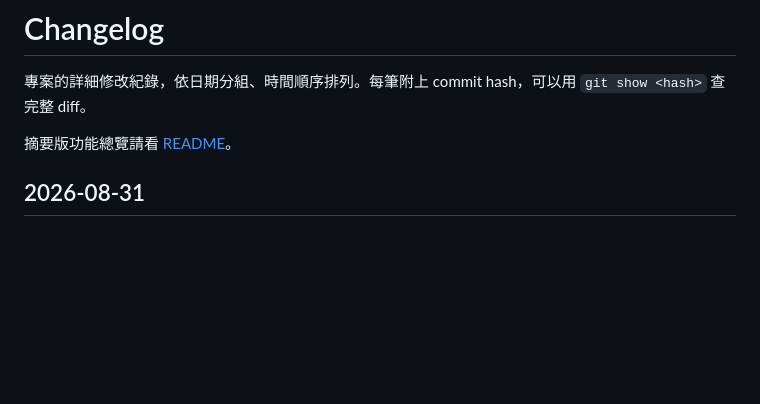
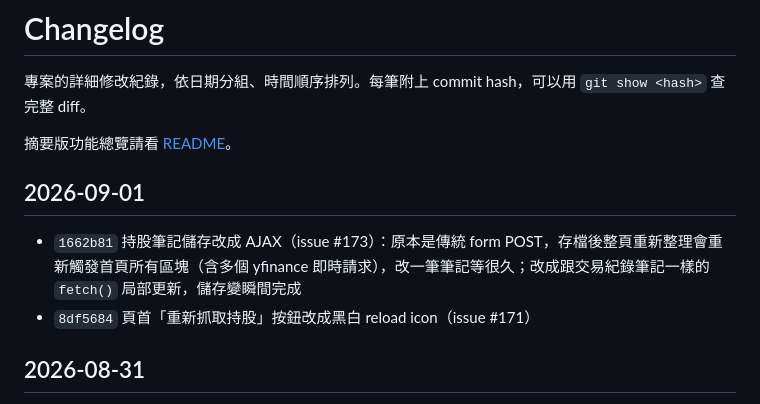
Before and after one commit to gino2013/StockOrbit, a Markdown page: CHANGELOG.md, the part around the change. GitHub-like rendering; blank space fills up the shorter version.

Commit message:
Add CHANGELOG entries for the refresh-icon and notes-AJAX fixes (#175)
Co-authored-by: gino2013 <lssmj2014@gmail.com>

```diff
--- a/CHANGELOG.md
+++ b/CHANGELOG.md
@@ -3,6 +3,11 @@
 專案的詳細修改紀錄，依日期分組、時間順序排列。每筆附上 commit hash，可以用 `git show <hash>` 查完整 diff。
 
 摘要版功能總覽請看 [README](README.md#功能)。
+
+## 2026-09-01
+
+- `1662b81` 持股筆記儲存改成 AJAX（issue #173）：原本是傳統 form POST，存檔後整頁重新整理會重新觸發首頁所有區塊（含多個 yfinance 即時請求），改一筆筆記等很久；改成跟交易紀錄筆記一樣的 `fetch()` 局部更新，儲存變瞬間完成
+- `8df5684` 頁首「重新抓取持股」按鈕改成黑白 reload icon（issue #171）
 
 ## 2026-08-31
 
```
